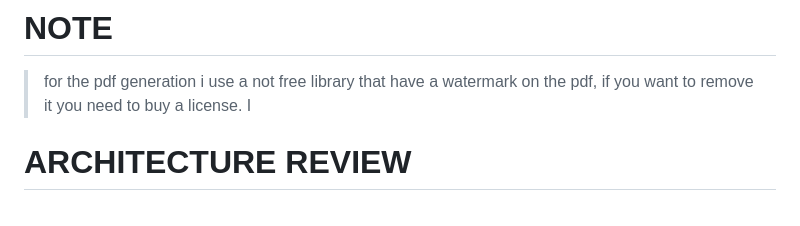
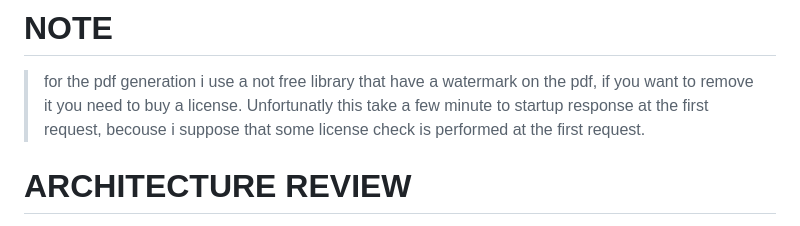
Before and after one commit to FBicsharp/BracketsGym, a Markdown page: README.md, the part around the change. GitHub-like rendering.

Commit message:
explain iron pdf notes

```diff
--- a/README.md
+++ b/README.md
@@ -140,7 +140,7 @@ if you want to change the port you can change it on docker-compose.yml file and
 
 # NOTE
 > for the pdf generation i use a not free library that have a watermark on the pdf, if you want to remove it you need to buy a license.
-> I
+> Unfortunatly this take a few minute to startup response at the first request, becouse i suppose that some license check is performed at the first request.
 
 
 # ARCHITECTURE REVIEW
```
